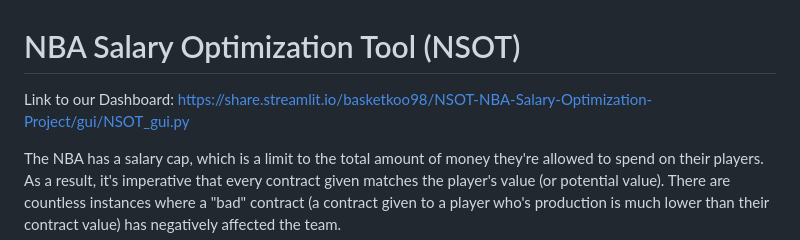
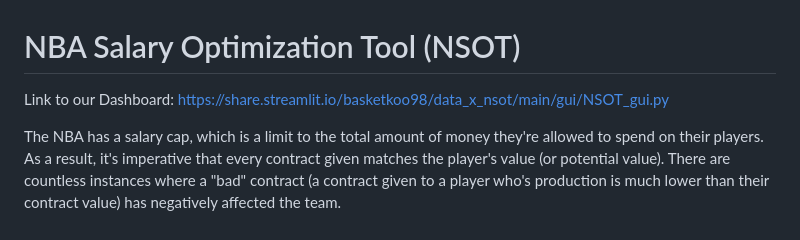
Before and after one commit to basketkoo98/Data_X_NSOT, a Markdown page: README.md, the part around the change. Rendered like a GitHub page.

```diff
--- a/README.md
+++ b/README.md
@@ -1,6 +1,6 @@
 # NBA Salary Optimization Tool (NSOT)
 
-Link to our Dashboard: https://share.streamlit.io/basketkoo98/NSOT-NBA-Salary-Optimization-Project/gui/NSOT_gui.py
+Link to our Dashboard: https://share.streamlit.io/basketkoo98/data_x_nsot/main/gui/NSOT_gui.py
 
 The NBA has a salary cap, which is a limit to the total amount of money they're allowed to spend on their players. As a result, it's imperative that every contract given matches the player's value (or potential value). There are countless instances where a "bad" contract (a contract given to a player who's production is much lower than their contract value) has negatively affected the team.
 
```
